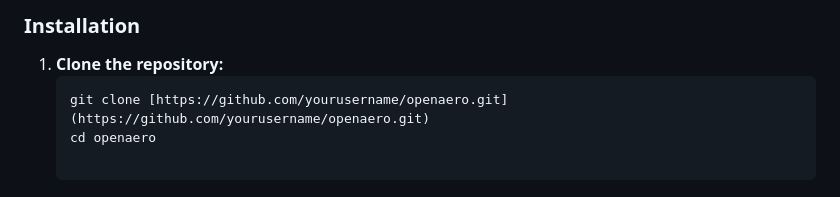
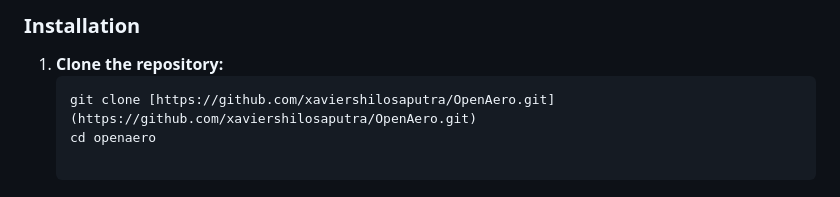
Before and after one commit to xaviershilosaputra/OpenAero, a Markdown page: README.md, the part around the change. Drawn GitHub-style.

````diff
--- a/README.md
+++ b/README.md
@@ -42,7 +42,7 @@ OpenAero is a client side application. No database or backend server is required
 ### Installation
 1. **Clone the repository:**
    ```bash
-   git clone [https://github.com/yourusername/openaero.git](https://github.com/yourusername/openaero.git)
+   git clone [https://github.com/xaviershilosaputra/OpenAero.git](https://github.com/xaviershilosaputra/OpenAero.git)
    cd openaero
 
 ## Contributing
````
